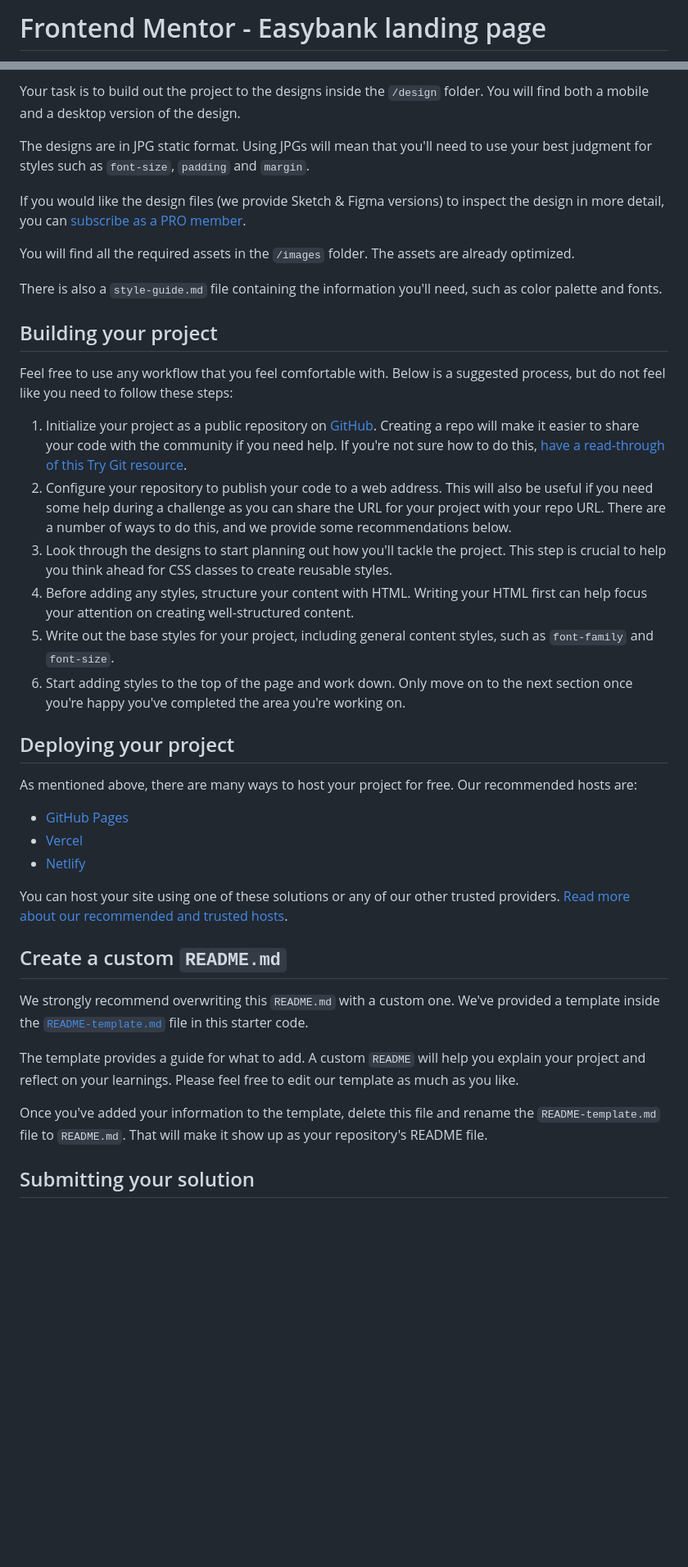
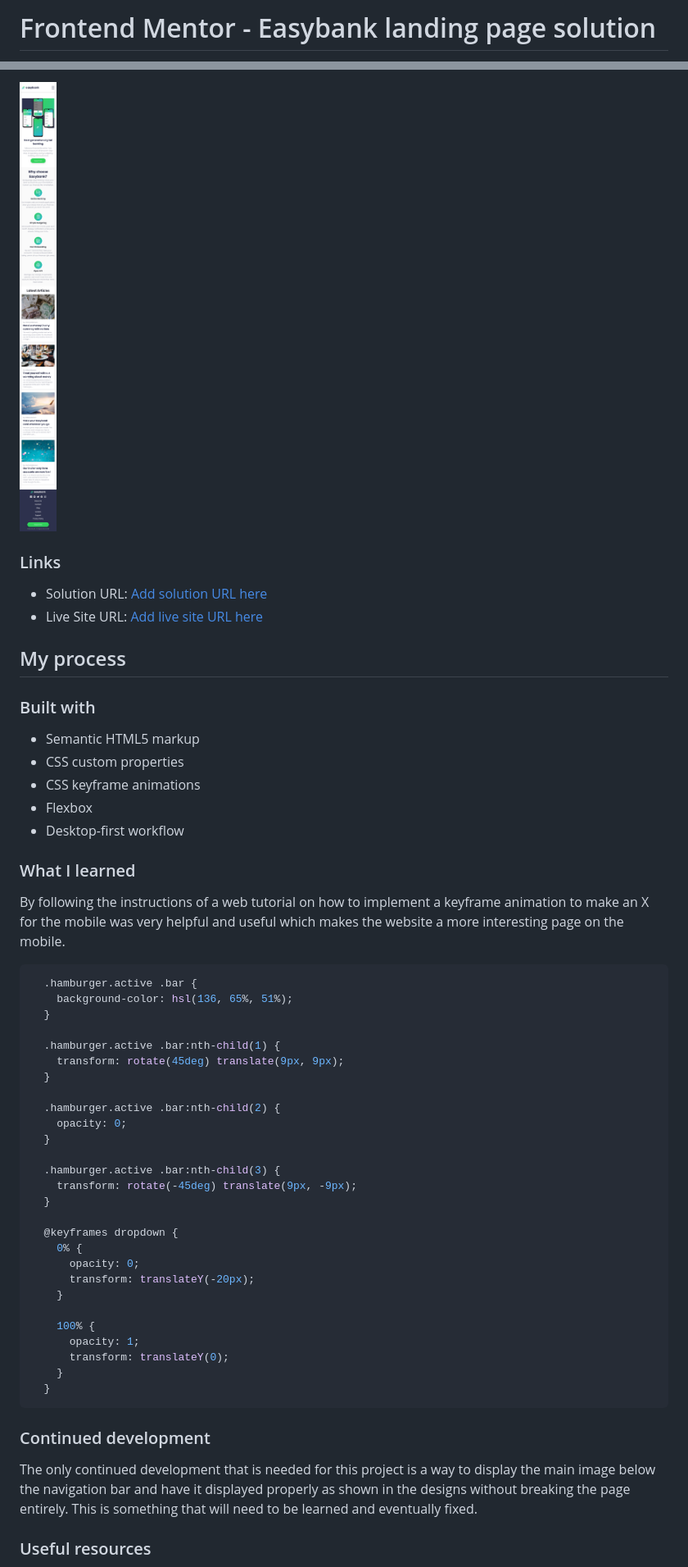
Before and after one commit to jcampb98/easybank-landing-page, a Markdown page: README.md, 2 parts joined by grey strips. Shown: that part at 82% size. Drawn GitHub-style; pictures changed too: mobile-screenshot.png (added); blank space fills up the shorter version.

Commit message:
updated the readme and included screenshots of the desktop/mobile view of the webpage

````diff
--- a/README.md
+++ b/README.md
@@ -1,2 +1,2 @@
-# Frontend Mentor - Easybank landing page
+# Frontend Mentor - Easybank landing page solution
 
@@ -27,42 +30,59 @@ Want some support on the challenge? [Join our community](https://www.frontendmen
 
-Your task is to build out the project to the designs inside the `/design` folder. You will find both a mobile and a desktop version of the design.
+![Mobile](./mobile-screenshot.png)
 
-The designs are in JPG static format. Using JPGs will mean that you'll need to use your best judgment for styles such as `font-size`, `padding` and `margin`.
+### Links
 
-If you would like the design files (we provide Sketch & Figma versions) to inspect the design in more detail, you can [subscribe as a PRO member](https://www.frontendmentor.io/pro).
+- Solution URL: [Add solution URL here](https://your-solution-url.com)
+- Live Site URL: [Add live site URL here](https://your-live-site-url.com)
 
-You will find all the required assets in the `/images` folder. The assets are already optimized.
+## My process
 
-There is also a `style-guide.md` file containing the information you'll need, such as color palette and fonts.
+### Built with
 
-## Building your project
+- Semantic HTML5 markup
+- CSS custom properties
+- CSS keyframe animations
+- Flexbox
+- Desktop-first workflow
 
-Feel free to use any workflow that you feel comfortable with. Below is a suggested process, but do not feel like you need to follow these steps:
+### What I learned
 
-1. Initialize your project as a public repository on [GitHub](https://github.com/). Creating a repo will make it easier to share your code with the community if you need help. If you're not sure how to do this, [have a read-through of this Try Git resource](https://try.github.io/).
-2. Configure your repository to publish your code to a web address. This will also be useful if you need some help during a challenge as you can share the URL for your project with your repo URL. There are a number of ways to do this, and we provide some recommendations below.
-3. Look through the designs to start planning out how you'll tackle the project. This step is crucial to help you think ahead for CSS classes to create reusable styles.
-4. Before adding any styles, structure your content with HTML. Writing your HTML first can help focus your attention on creating well-structured content.
-5. Write out the base styles for your project, including general content styles, such as `font-family` and `font-size`.
-6. Start adding styles to the top of the page and work down. Only move on to the next section once you're happy you've completed the area you're working on.
+By following the instructions of a web tutorial on how to implement a keyframe animation to make an X for the mobile was very helpful and useful which makes the website a more interesting page on the mobile.
 
-## Deploying your project
+```css
+  .hamburger.active .bar {
+    background-color: hsl(136, 65%, 51%);
+  }
 
-As mentioned above, there are many ways to host your project for free. Our recommended hosts are:
+  .hamburger.active .bar:nth-child(1) {
+    transform: rotate(45deg) translate(9px, 9px);
+  }
 
-- [GitHub Pages](https://pages.github.com/)
-- [Vercel](https://vercel.com/)
-- [Netlify](https://www.netlify.com/)
+  .hamburger.active .bar:nth-child(2) {
+    opacity: 0;
+  }
 
-You can host your site using one of these solutions or any of our other trusted providers. [Read more about our recommended and trusted hosts](https://medium.com/frontend-mentor/frontend-mentor-trusted-hosting-providers-bf000dfebe).
+  .hamburger.active .bar:nth-child(3) {
+    transform: rotate(-45deg) translate(9px, -9px);
+  }
 
-## Create a custom `README.md`
+  @keyframes dropdown {
+    0% {
+      opacity: 0;
+      transform: translateY(-20px);
+    }
 
-We strongly recommend overwriting this `README.md` with a custom one. We've provided a template inside the [`README-template.md`](./README-template.md) file in this starter code.
+    100% {
+      opacity: 1;
+      transform: translateY(0);
+    }
+  }
+```
 
-The template provides a guide for what to add. A custom `README` will help you explain your project and reflect on your learnings. Please feel free to edit our template as much as you like.
+### Continued development
 
-Once you've added your information to the template, delete this file and rename the `README-template.md` file to `README.md`. That will make it show up as your repository's README file.
+The only continued development that is needed for this project is a way to display the main image below the navigation bar
+and have it displayed properly as shown in the designs without breaking the page entirely. This is something that will need to be learned and eventually fixed.
 
-## Submitting your solution
+### Useful resources
 
````
Also changed, not shown: other parts of README.md (+23 -36 lines), README-template.md (deleted, +0 -111 lines), 2 other files.
